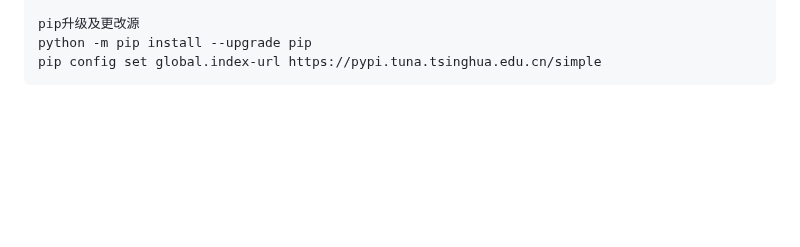
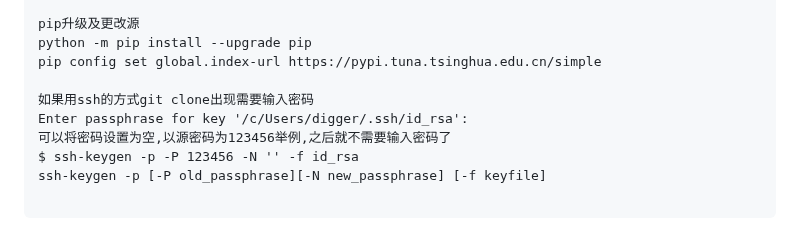
Before and after one commit to digger-yu/blog, a Markdown page: git.md, the part around the change. GitHub-like rendering; blank space fills up the shorter version.

````diff
--- a/git.md
+++ b/git.md
@@ -257,4 +257,11 @@ gpg --sign-key B5690EEEBB952194
 pip升级及更改源
 python -m pip install --upgrade pip
 pip config set global.index-url https://pypi.tuna.tsinghua.edu.cn/simple
+
+如果用ssh的方式git clone出现需要输入密码
+Enter passphrase for key '/c/Users/digger/.ssh/id_rsa':
+可以将密码设置为空,以源密码为123456举例,之后就不需要输入密码了
+$ ssh-keygen -p -P 123456 -N '' -f id_rsa
+ssh-keygen -p [-P old_passphrase][-N new_passphrase] [-f keyfile]
+
 ```
````
